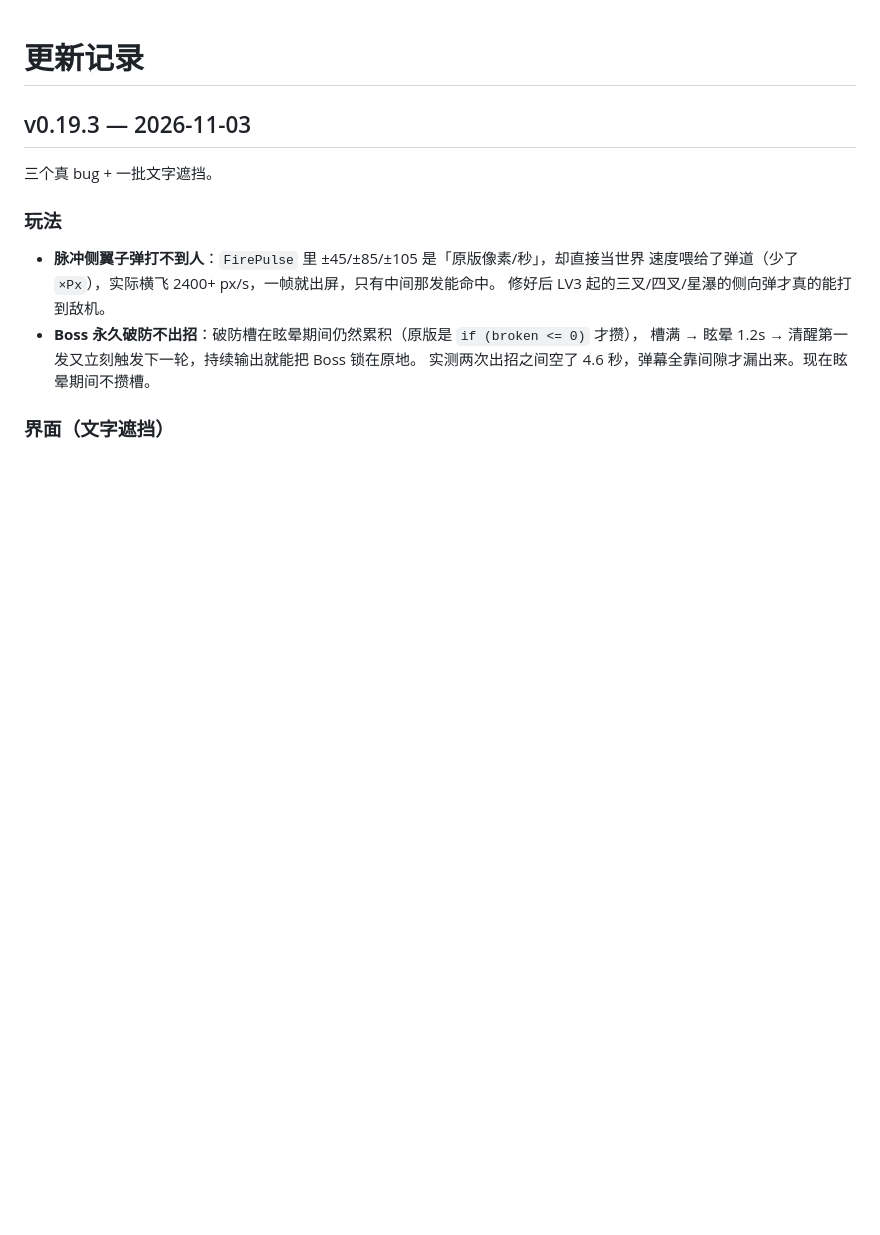
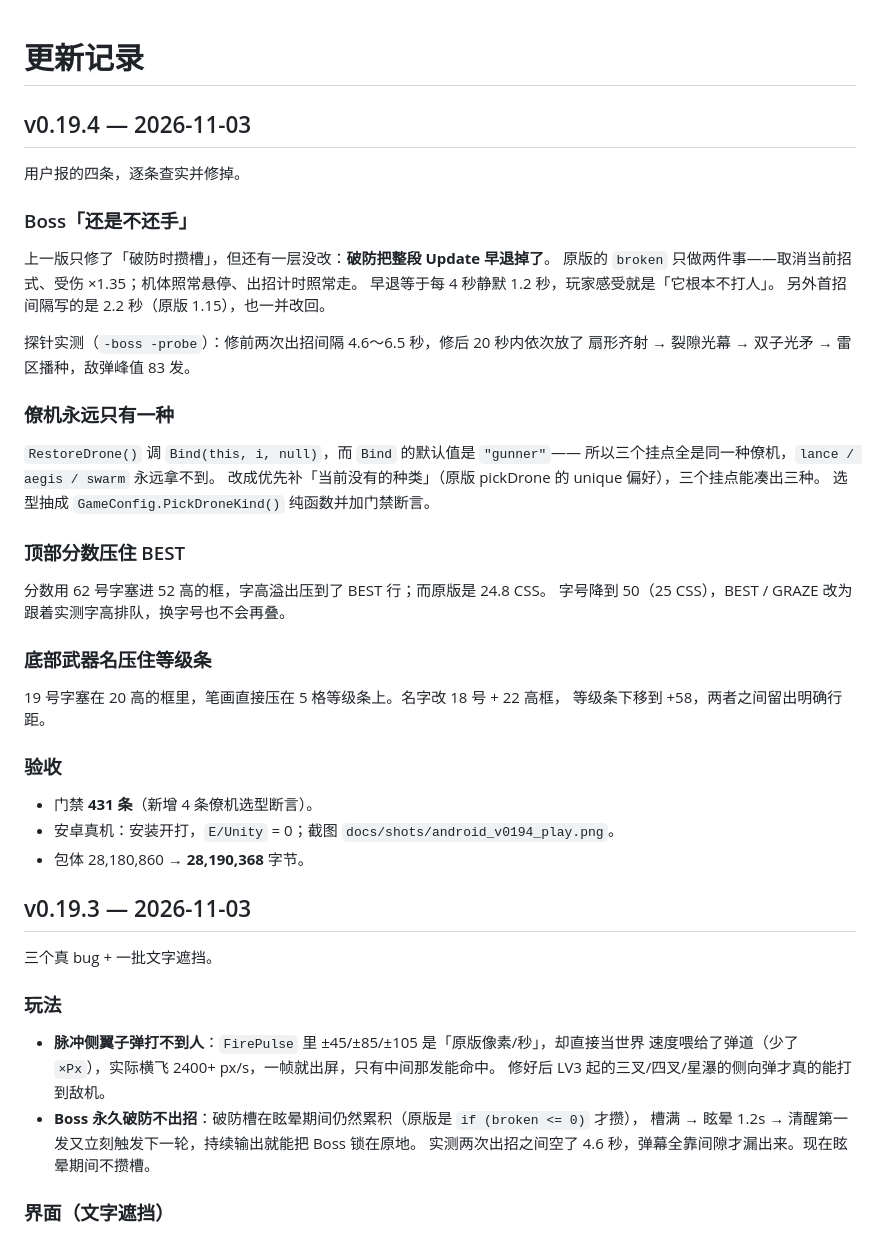
Before and after one commit to sctale/SpaceFighter-Unity, a Markdown page: CHANGELOG.md, the part around the change. Drawn GitHub-style; blank space fills up the shorter version.

```diff
--- a/CHANGELOG.md
+++ b/CHANGELOG.md
@@ -1,4 +1,42 @@
 # 更新记录
+
+## v0.19.4 — 2026-11-03
+
+用户报的四条，逐条查实并修掉。
+
+### Boss「还是不还手」
+
+上一版只修了「破防时攒槽」，但还有一层没改：**破防把整段 Update 早退掉了**。
+原版的 `broken` 只做两件事——取消当前招式、受伤 ×1.35；机体照常悬停、出招计时照常走。
+早退等于每 4 秒静默 1.2 秒，玩家感受就是「它根本不打人」。
+另外首招间隔写的是 2.2 秒（原版 1.15），也一并改回。
+
+探针实测（`-boss -probe`）：修前两次出招间隔 4.6～6.5 秒，修后 20 秒内依次放了
+扇形齐射 → 裂隙光幕 → 双子光矛 → 雷区播种，敌弹峰值 83 发。
+
+### 僚机永远只有一种
+
+`RestoreDrone()` 调 `Bind(this, i, null)`，而 `Bind` 的默认值是 `"gunner"`——
+所以三个挂点全是同一种僚机，`lance / aegis / swarm` 永远拿不到。
+改成优先补「当前没有的种类」（原版 pickDrone 的 unique 偏好），三个挂点能凑出三种。
+选型抽成 `GameConfig.PickDroneKind()` 纯函数并加门禁断言。
+
+### 顶部分数压住 BEST
+
+分数用 62 号字塞进 52 高的框，字高溢出压到了 BEST 行；而原版是 24.8 CSS。
+字号降到 50（25 CSS），BEST / GRAZE 改为跟着实测字高排队，换字号也不会再叠。
+
+### 底部武器名压住等级条
+
+19 号字塞在 20 高的框里，笔画直接压在 5 格等级条上。名字改 18 号 + 22 高框，
+等级条下移到 +58，两者之间留出明确行距。
+
+### 验收
+
+- 门禁 **431 条**（新增 4 条僚机选型断言）。
+- 安卓真机：安装开打，`E/Unity` = 0；截图 `docs/shots/android_v0194_play.png`。
+- 包体 28,180,860 → **28,190,368** 字节。
+
 
 ## v0.19.3 — 2026-11-03
 
```
Also changed, not shown: README.md (+2 -2 lines), docs/RELEASE-v0.19.4.md (added, +39 -0 lines), docs/shots/android_v0194_play.png (added), 7 other files.
